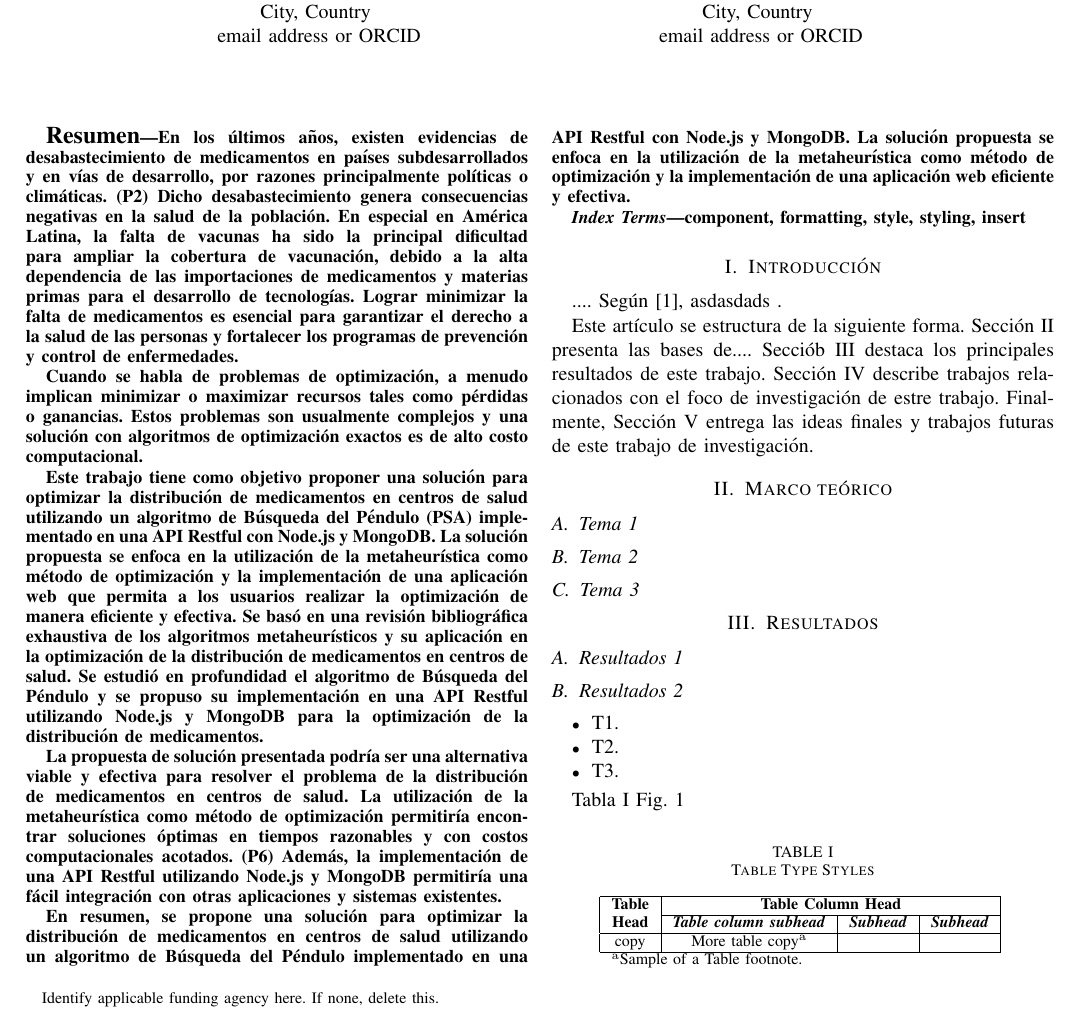
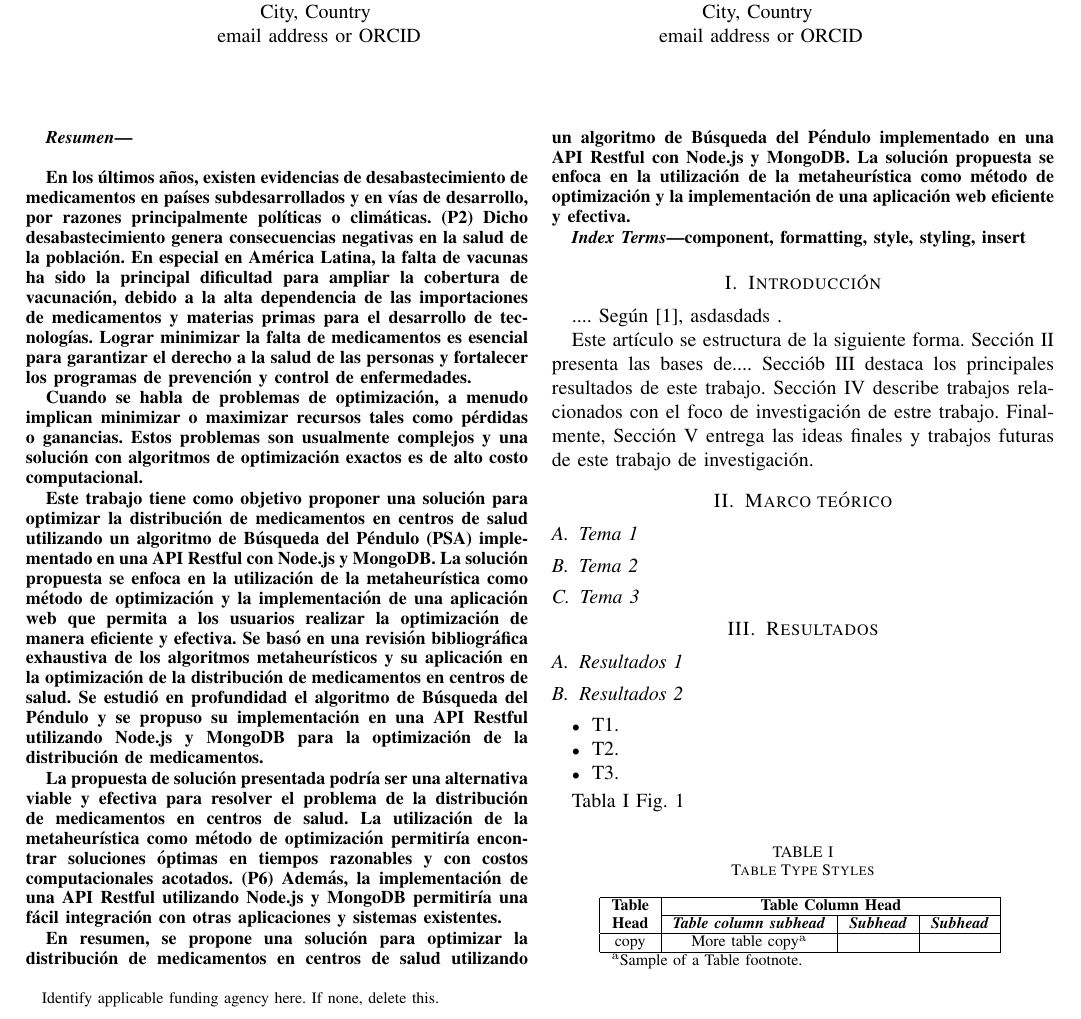
Before and after one commit to alfcastillo90/papper_pendulum_api, a LaTeX paper (conference_101719.tex): part of page 1 of 2, cut so that both start at the same text. Compiled offline with pdfLaTeX; a missing font is replaced by an installed copy or a similar font; a LaTeX package or settings file that is missing is left out.

Commit message:
FIX: estilos del resumen

```diff
--- a/conference_101719.tex
+++ b/conference_101719.tex
@@ -30,9 +30,12 @@ should not be used}
 email address or ORCID}}
 
 \maketitle
-\renewcommand{\abstractname}{\normalfont\large\bfseries Resumen}
 
+
+\renewcommand{\abstractname}{Resumen}
 \begin{abstract}
+\vspace{\baselineskip}
+
 En los últimos años, existen evidencias de desabastecimiento de medicamentos en países subdesarrollados y en vías de desarrollo, por razones principalmente políticas o climáticas. (P2) Dicho desabastecimiento genera consecuencias negativas en la salud de la población. En especial en América Latina, la falta de vacunas ha sido la principal dificultad para ampliar la cobertura de vacunación, debido a la alta dependencia de las importaciones de medicamentos y materias primas para el desarrollo de tecnologías. Lograr minimizar la falta de medicamentos es esencial para garantizar el derecho a la salud de las personas y fortalecer los programas de prevención y control de enfermedades.\par
 
 Cuando se habla de problemas de optimización, a menudo implican minimizar o maximizar recursos tales como pérdidas o ganancias. Estos problemas son usualmente complejos y una solución con algoritmos de optimización exactos es de alto costo computacional.\par
```
Also changed, not shown: conference_101719.pdf. Lines whose indentation alone changed are shown as unchanged.
